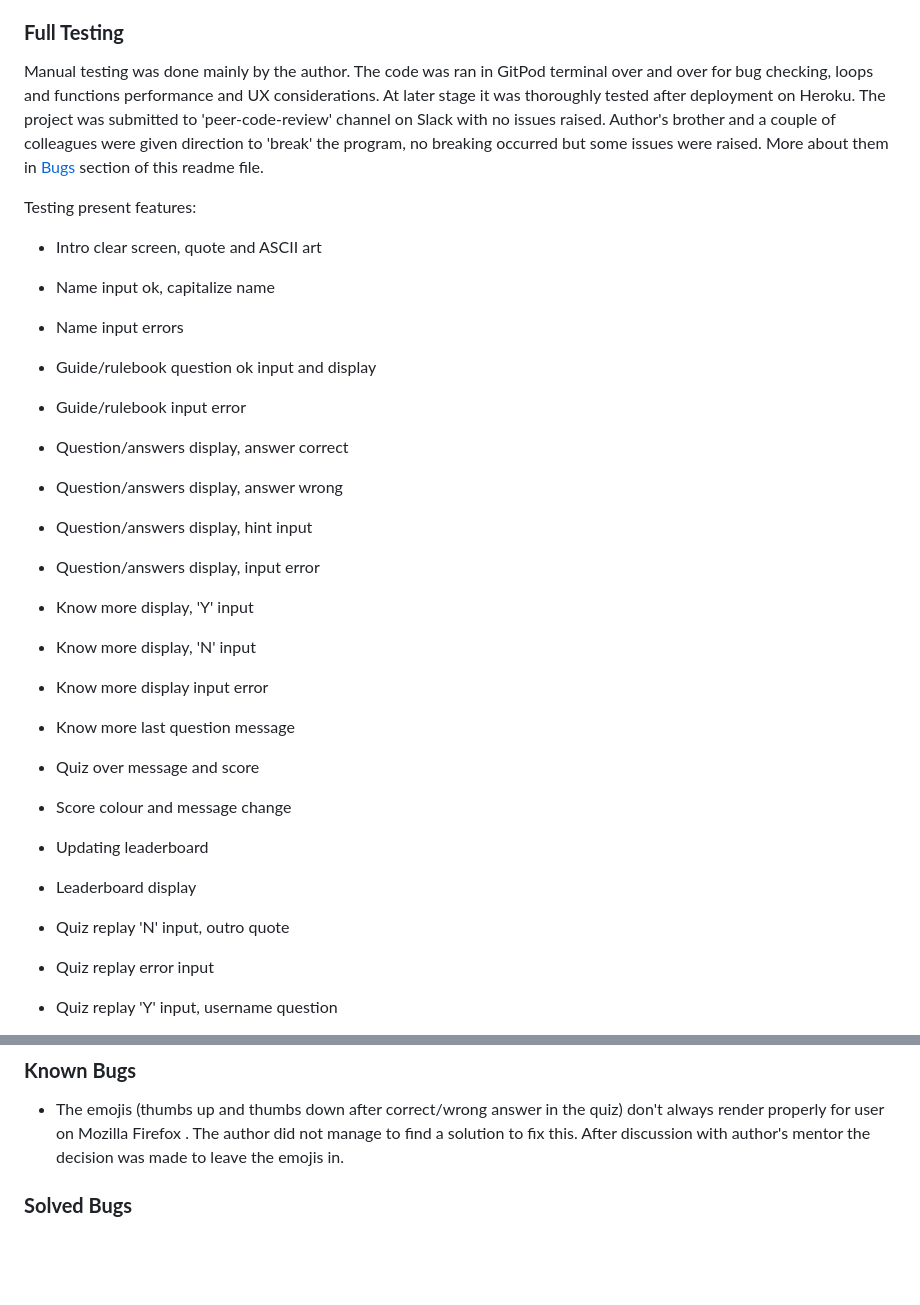
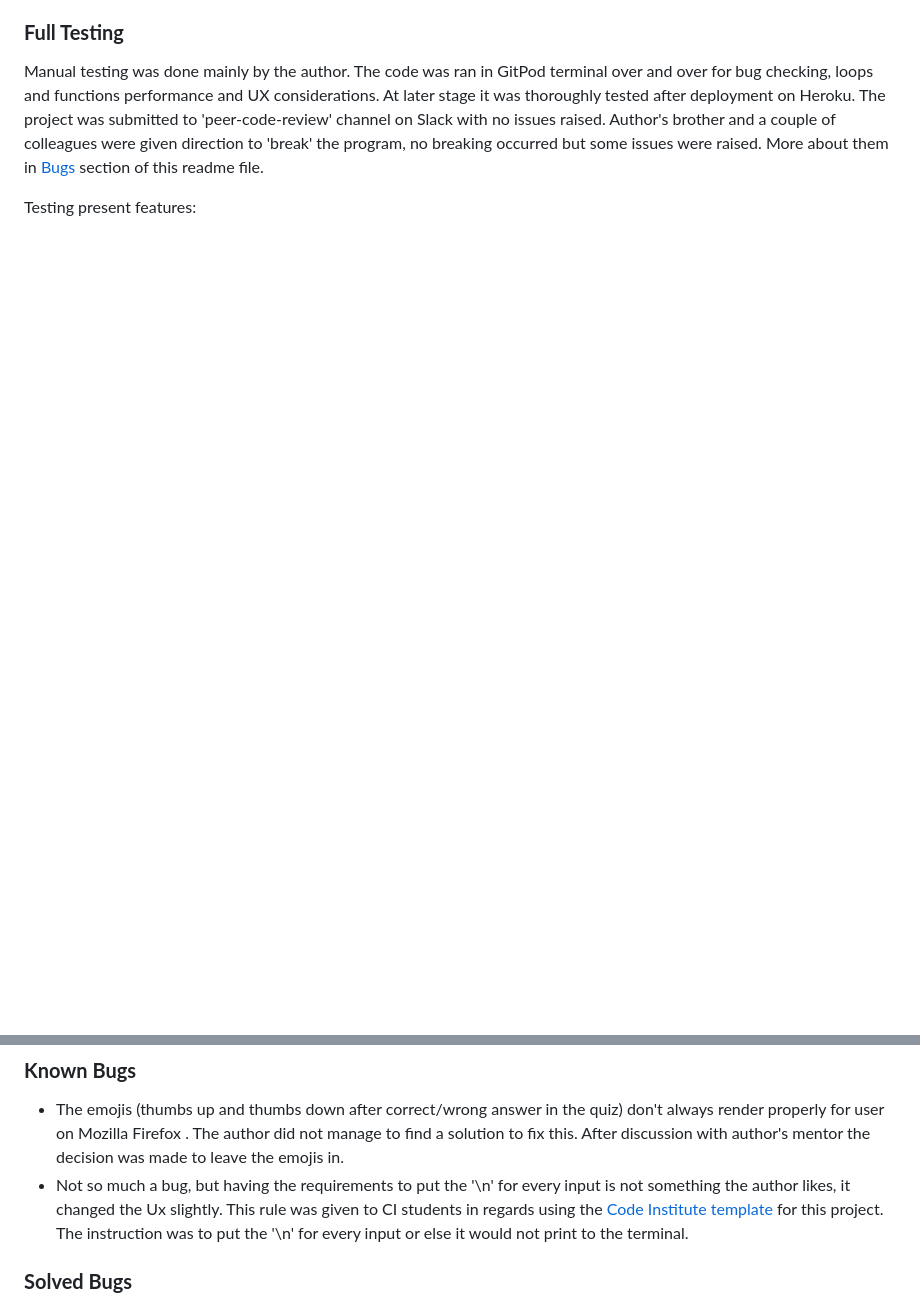
Before and after one commit to Boiann/space-quiz, a Markdown page: TESTING.md, 2 parts joined by grey strips. Rendered like a GitHub page; blank space fills up the shorter version.

```diff
--- a/TESTING.md
+++ b/TESTING.md
@@ -54,63 +54,3 @@ Manual testing was done mainly by the author. The code was ran in GitPod termina
 
 Testing present features:
 
-- Intro clear screen, quote and ASCII art
- <!-- image -->
-
-- Name input ok, capitalize name
- <!-- image -->
-
-- Name input errors
- <!-- img -->
-
-- Guide/rulebook question ok input and display
- <!-- img -->
-
-- Guide/rulebook input error
- <!-- img -->
-
-- Question/answers display, answer correct
- <!-- img -->
-
-- Question/answers display, answer wrong
- <!-- img -->
-
-- Question/answers display, hint input
- <!-- img -->
-
-- Question/answers display, input error
- <!-- img -->
-
-- Know more display, 'Y' input
-  <!-- img -->
-
-- Know more display, 'N' input
- <!-- img -->
-
-- Know more display input error
- <!-- img -->
-
-- Know more last question message
- <!-- img -->
-
-- Quiz over message and score
- <!-- img -->
-
-- Score colour and message change
- <!-- img -->
-
-- Updating leaderboard
- <!-- img -->
-
-- Leaderboard display
- <!-- img -->
-
-- Quiz replay 'N' input, outro quote
- <!-- img -->
-
-- Quiz replay error input
- <!-- img -->
-
-- Quiz replay 'Y' input, username question
- <!-- img -->
-
@@ -154,6 +126,7 @@ Testing present features:
 ### **Known Bugs**
 
 - The emojis (thumbs up and thumbs down after correct/wrong answer in the quiz) don't always render properly for user on Mozilla Firefox . The author did not manage to find a solution to fix this. After discussion with author's mentor the decision was made to leave the emojis in.
+- Not so much a bug, but having the requirements to put the '\n' for every input is not something the author likes, it changed the Ux slightly. This rule was given to CI students in regards using the [Code Institute template](https://github.com/Code-Institute-Org/python-essentials-template "Link to CI Python template") for this project. The instruction was to put the '\n' for every input or else it would not print to the terminal.
 
 ### **Solved Bugs**
 
```
Also changed, not shown: other parts of TESTING.md (+55 -23 lines).
